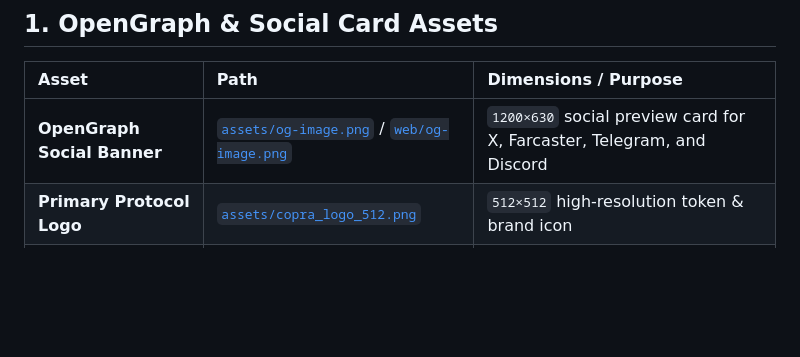
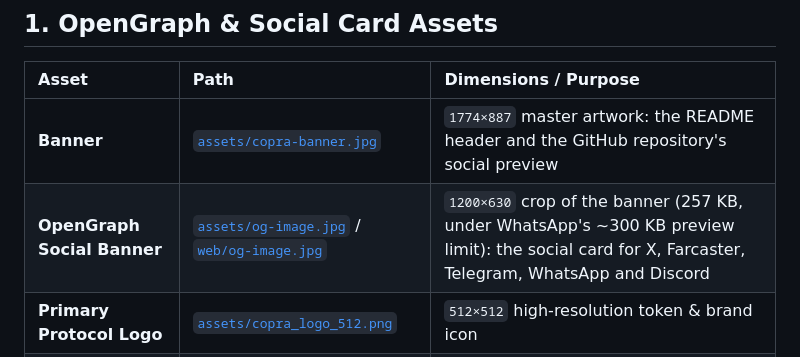
Before and after one commit to bytesbrains/copra, a Markdown page: docs/RELEASE_ANNOUNCEMENT.md, the part around the change. Rendered like a GitHub page; blank space fills up the shorter version.

```diff
--- a/docs/RELEASE_ANNOUNCEMENT.md
+++ b/docs/RELEASE_ANNOUNCEMENT.md
@@ -4,7 +4,8 @@
 
 | Asset | Path | Dimensions / Purpose |
 | :--- | :--- | :--- |
-| **OpenGraph Social Banner** | [`assets/og-image.png`](../assets/og-image.png) / [`web/og-image.png`](../web/og-image.png) | `1200×630` social preview card for X, Farcaster, Telegram, and Discord |
+| **Banner** | [`assets/copra-banner.jpg`](../assets/copra-banner.jpg) | `1774×887` master artwork: the README header and the GitHub repository's social preview |
+| **OpenGraph Social Banner** | [`assets/og-image.jpg`](../assets/og-image.jpg) / [`web/og-image.jpg`](../web/og-image.jpg) | `1200×630` crop of the banner (257 KB, under WhatsApp's ~300 KB preview limit): the social card for X, Farcaster, Telegram, WhatsApp and Discord |
 | **Primary Protocol Logo** | [`assets/copra_logo_512.png`](../assets/copra_logo_512.png) | `512×512` high-resolution token & brand icon |
 | **Token Icon (256px)** | [`assets/copra_logo_256.png`](../assets/copra_logo_256.png) | `256×256` wallet & block explorer icon |
 | **Web App Manifest** | [`web/site.webmanifest`](../web/site.webmanifest) | PWA metadata and icon definitions for `copra.dev` |
```
Also changed, not shown: README.md (+1 -1 lines), assets/copra-banner.jpg (added), assets/og-image.jpg (added), assets/og-image.png (deleted), web/og-image.jpg (added), web/og-image.png (deleted), 1 other file.
